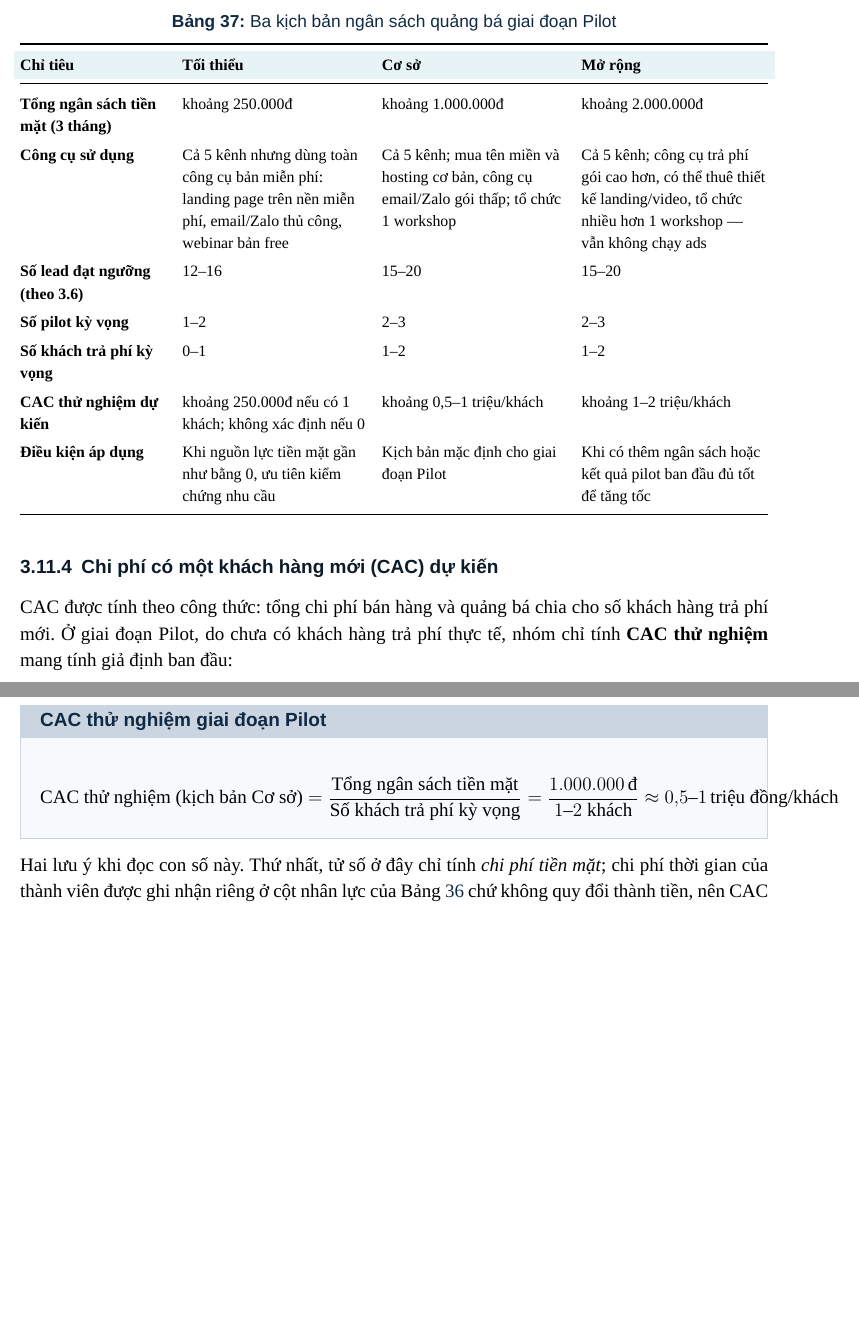
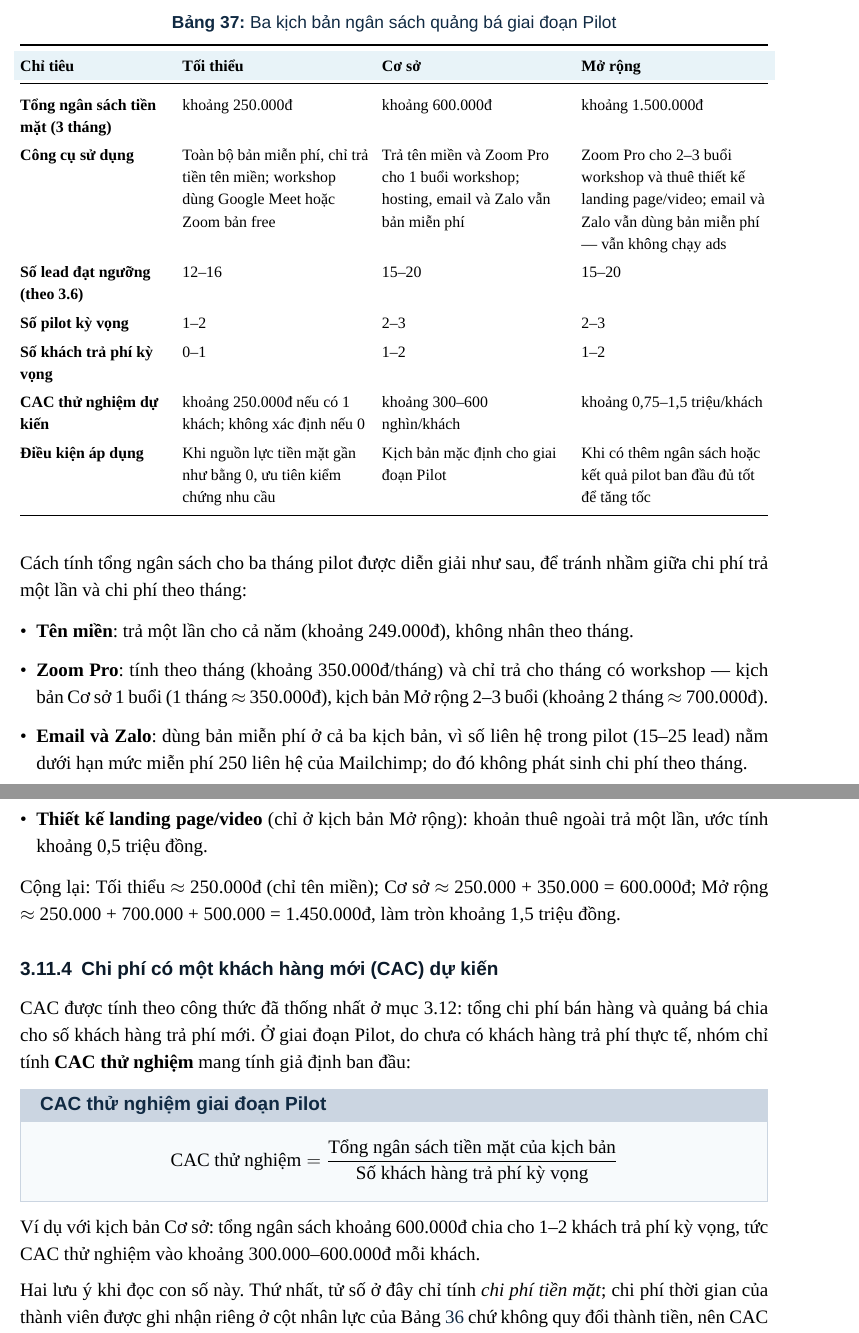
Before and after one commit to ariesanhthu/Khoinghiep-1Stream, a LaTeX document (report/BUSINESS PLAN DOCUMENT/main.tex, which reads report/BUSINESS PLAN DOCUMENT/PA3/3_11_ngan_sach_nguon_luc.tex): two parts of pages 113 and 114 of 118, joined at a grey line, cut so that both start at the same text, the shorter picture padded with empty space. Compiled offline with XeLaTeX; a missing font is replaced by an installed copy or a similar font.

Commit message:
3.11: khoi phuc ban dung - sua tran khung CAC, cau cut, dong bo 3.9/3.10, chuan hoa so 3 thang

```diff
--- a/report/BUSINESS PLAN DOCUMENT/PA3/3_11_ngan_sach_nguon_luc.tex
+++ b/report/BUSINESS PLAN DOCUMENT/PA3/3_11_ngan_sach_nguon_luc.tex
@@ -145,23 +143,36 @@ Nhóm chuẩn bị ba kịch bản để chủ động theo mức nguồn lực
         \toprule
         \rowcolor{softBlue}
         \textbf{Chỉ tiêu} & \textbf{Tối thiểu} & \textbf{Cơ sở} & \textbf{Mở rộng} \\ \midrule
-        \textbf{Tổng ngân sách tiền mặt (3 tháng)} & khoảng 250.000đ & khoảng 1.000.000đ & khoảng 2.000.000đ \\
-        \textbf{Công cụ sử dụng} & Cả 5 kênh nhưng dùng toàn công cụ bản miễn phí: landing page trên nền miễn phí, email/Zalo thủ công, webinar bản free & Cả 5 kênh; mua tên miền và hosting cơ bản, công cụ email/Zalo gói thấp; tổ chức 1 workshop & Cả 5 kênh; công cụ trả phí gói cao hơn, có thể thuê thiết kế landing/video, tổ chức nhiều hơn 1 workshop --- vẫn không chạy ads \\
+        \textbf{Tổng ngân sách tiền mặt (3 tháng)} & khoảng 250.000đ & khoảng 600.000đ & khoảng 1.500.000đ \\
+        \textbf{Công cụ sử dụng} & Toàn bộ bản miễn phí, chỉ trả tiền tên miền; workshop dùng Google Meet hoặc Zoom bản free & Trả tên miền và Zoom Pro cho 1 buổi workshop; hosting, email và Zalo vẫn bản miễn phí & Zoom Pro cho 2--3 buổi workshop và thuê thiết kế landing page/video; email và Zalo vẫn dùng bản miễn phí --- vẫn không chạy ads \\
         \textbf{Số lead đạt ngưỡng (theo 3.6)} & 12--16 & 15--20 & 15--20 \\
         \textbf{Số pilot kỳ vọng} & 1--2 & 2--3 & 2--3 \\
         \textbf{Số khách trả phí kỳ vọng} & 0--1 & 1--2 & 1--2 \\
-        \textbf{CAC thử nghiệm dự kiến} & khoảng 250.000đ nếu có 1 khách; không xác định nếu 0 & khoảng 0,5--1 triệu/khách & khoảng 1--2 triệu/khách \\
+        \textbf{CAC thử nghiệm dự kiến} & khoảng 250.000đ nếu có 1 khách; không xác định nếu 0 & khoảng 300--600 nghìn/khách & khoảng 0,75--1,5 triệu/khách \\
         \textbf{Điều kiện áp dụng} & Khi nguồn lực tiền mặt gần như bằng 0, ưu tiên kiểm chứng nhu cầu & Kịch bản mặc định cho giai đoạn Pilot & Khi có thêm ngân sách hoặc kết quả pilot ban đầu đủ tốt để tăng tốc \\
         \bottomrule
     \end{tabularx}
 \end{table}
 
+Cách tính tổng ngân sách cho ba tháng pilot được diễn giải như sau, để tránh nhầm giữa chi phí trả một lần và chi phí theo tháng:
+
+\begin{itemize}
+    \item \textbf{Tên miền}: trả một lần cho cả năm (khoảng 249.000đ), không nhân theo tháng.
+    \item \textbf{Zoom Pro}: tính theo tháng (khoảng 350.000đ/tháng) và chỉ trả cho tháng có workshop --- kịch bản Cơ sở 1 buổi (1 tháng $\approx$ 350.000đ), kịch bản Mở rộng 2--3 buổi (khoảng 2 tháng $\approx$ 700.000đ).
+    \item \textbf{Email và Zalo}: dùng bản miễn phí ở cả ba kịch bản, vì số liên hệ trong pilot (15--25 lead) nằm dưới hạn mức miễn phí 250 liên hệ của Mailchimp; do đó không phát sinh chi phí theo tháng.
+    \item \textbf{Thiết kế landing page/video} (chỉ ở kịch bản Mở rộng): khoản thuê ngoài trả một lần, ước tính khoảng 0,5 triệu đồng.
+\end{itemize}
+
+Cộng lại: Tối thiểu $\approx$ 250.000đ (chỉ tên miền); Cơ sở $\approx$ 250.000 + 350.000 = 600.000đ; Mở rộng $\approx$ 250.000 + 700.000 + 500.000 = 1.450.000đ, làm tròn khoảng 1,5 triệu đồng.
+
 \subsubsection{Chi phí có một khách hàng mới (CAC) dự kiến}
 
-CAC được tính theo công thức: tổng chi phí bán hàng và quảng bá chia cho số khách hàng trả phí mới. Ở giai đoạn Pilot, do chưa có khách hàng trả phí thực tế, nhóm chỉ tính \textbf{CAC thử nghiệm} mang tính giả định ban đầu:
+CAC được tính theo công thức đã thống nhất ở mục 3.12: tổng chi phí bán hàng và quảng bá chia cho số khách hàng trả phí mới. Ở giai đoạn Pilot, do chưa có khách hàng trả phí thực tế, nhóm chỉ tính \textbf{CAC thử nghiệm} mang tính giả định ban đầu:
 
 \begin{NoteBox}[CAC thử nghiệm giai đoạn Pilot]
-$$\text{CAC thử nghiệm (kịch bản Cơ sở)} = \dfrac{\text{Tổng ngân sách tiền mặt}}{\text{Số khách trả phí kỳ vọng}} = \dfrac{1.000.000\,\text{đ}}{1\text{--}2\ \text{khách}} \approx 0{,}5\text{--}1\ \text{triệu đồng/khách}$$
+$$\text{CAC thử nghiệm} = \dfrac{\text{Tổng ngân sách tiền mặt của kịch bản}}{\text{Số khách hàng trả phí kỳ vọng}}$$
 \end{NoteBox}
 
+Ví dụ với kịch bản Cơ sở: tổng ngân sách khoảng 600.000đ chia cho 1--2 khách trả phí kỳ vọng, tức CAC thử nghiệm vào khoảng 300.000--600.000đ mỗi khách.
+
 Hai lưu ý khi đọc con số này. Thứ nhất, tử số ở đây chỉ tính \emph{chi phí tiền mặt}; chi phí thời gian của thành viên được ghi nhận riêng ở cột nhân lực của Bảng~\ref{tab:pa3-ns-kenh} chứ không quy đổi thành tiền, nên CAC thực tế (nếu tính cả công sức) sẽ cao hơn. Thứ hai, vì số khách hàng trả phí kỳ vọng rất nhỏ (giả định 0--2 đơn vị trong 90 ngày), CAC thử nghiệm dao động rất mạnh --- thậm chí không xác định nếu chưa có khách trả phí --- nên chỉ dùng làm mốc so sánh thô giữa các kịch bản, không dùng để kết luận về khả năng sinh lời của mô hình.
```
Also changed, not shown: report/BUSINESS PLAN DOCUMENT/PA3/3_11_ngan_sach_nguon_luc.tex (32 more changed lines).
